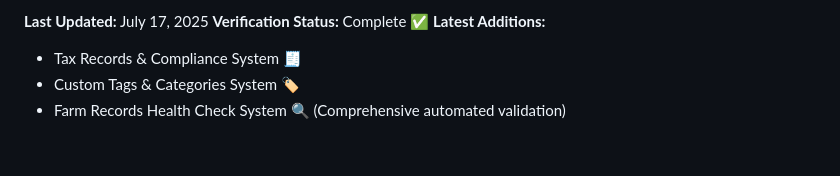
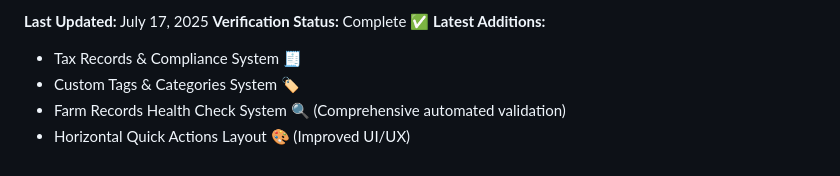
Before and after one commit to Haron1989/Mountain-Goat-Farm-app, a Markdown page: FINALIZATION_SUMMARY.md, the part around the change. Rendered like a GitHub page.

Commit message:
📝 Update summary with horizontal Quick Actions layout

```diff
--- a/FINALIZATION_SUMMARY.md
+++ b/FINALIZATION_SUMMARY.md
@@ -161,3 +161,4 @@ All files have been checked, validated, and finalized. The Mountain Goat Farm ap
 - Tax Records & Compliance System 🧾
 - Custom Tags & Categories System 🏷️
 - Farm Records Health Check System 🔍 (Comprehensive automated validation)
+- Horizontal Quick Actions Layout 🎨 (Improved UI/UX)
```
